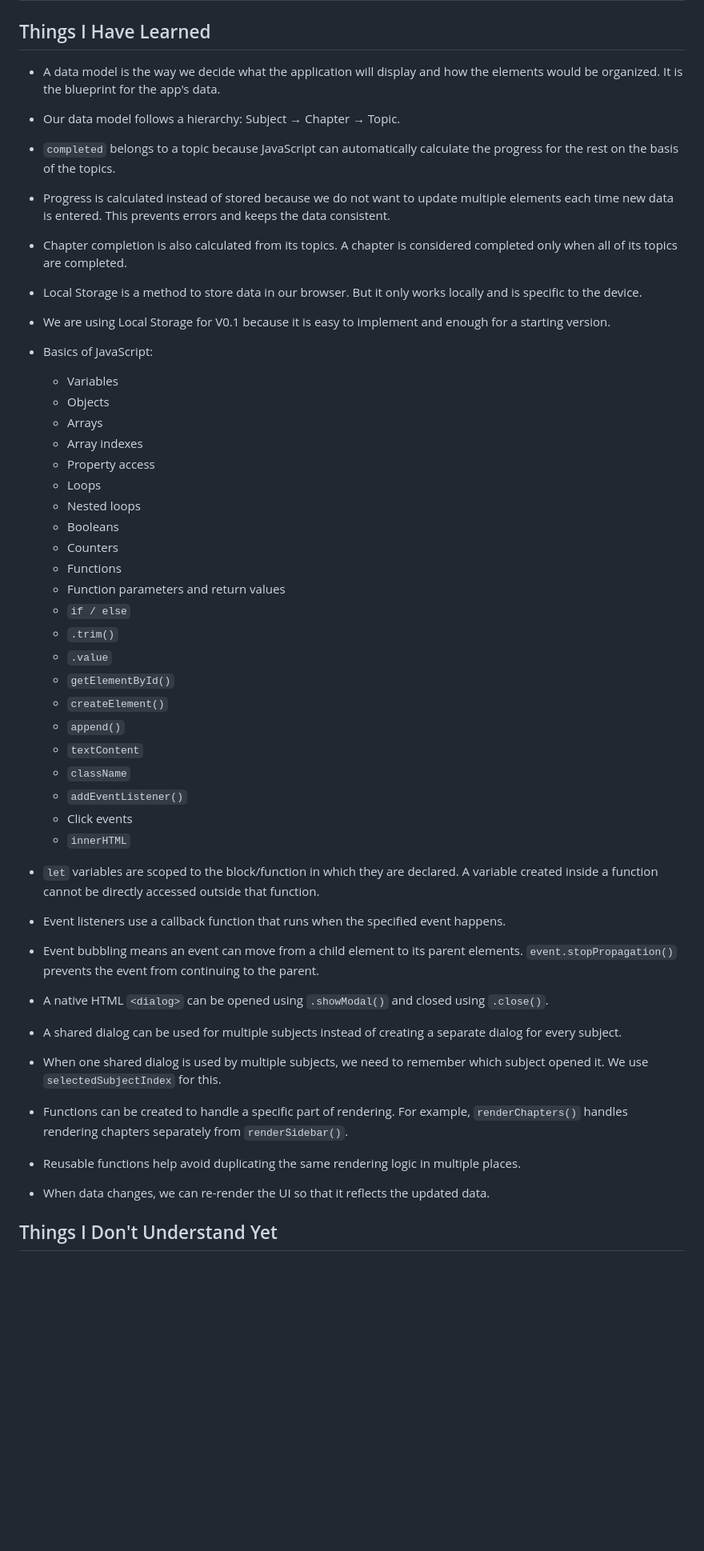
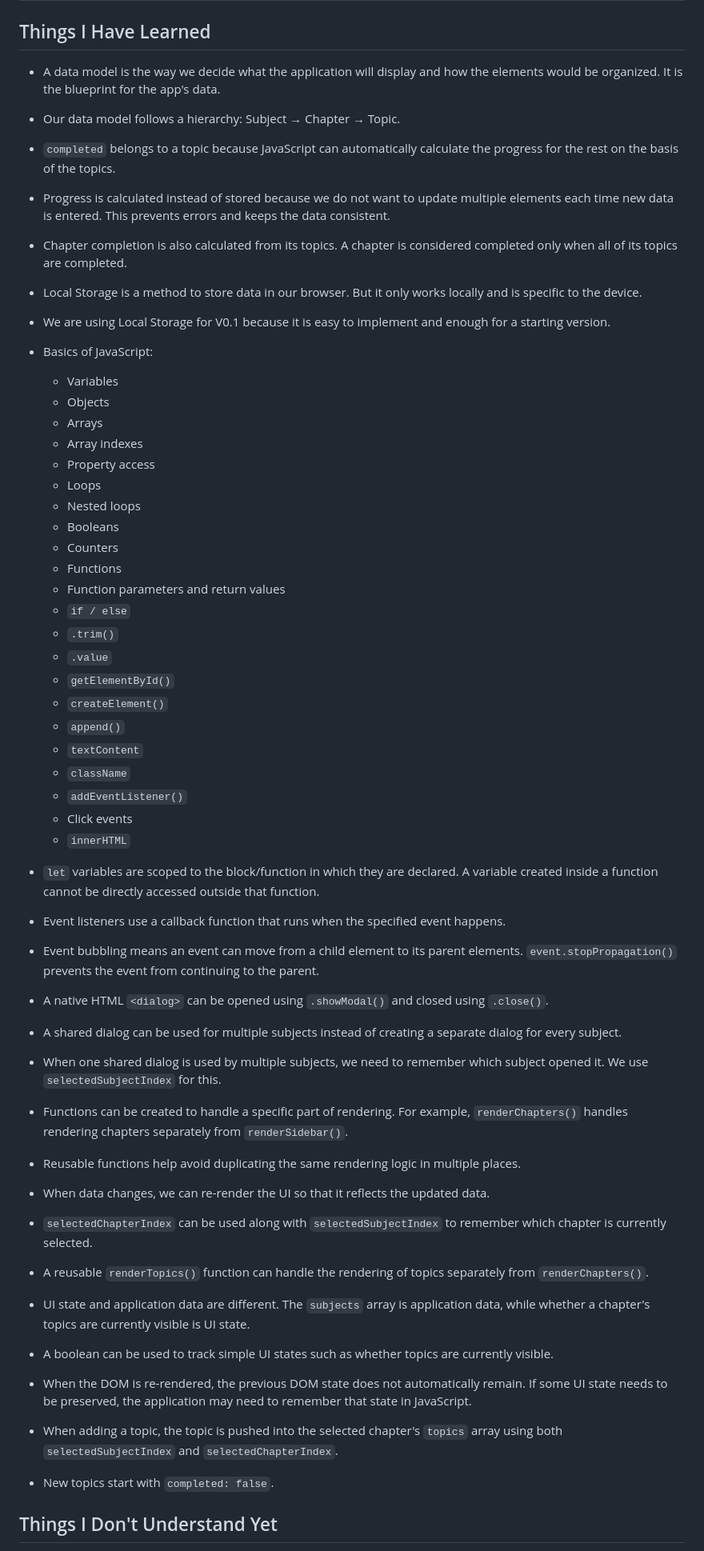
Before and after one commit to someshkelkar21/Study_tracker, a Markdown page: LEARNING-NOTES.md, the part around one of its changes. Shown at 80% size. Rendered like a GitHub page; blank space fills up the shorter version.

Commit message:
updated learning notes

```diff
--- a/LEARNING-NOTES.md
+++ b/LEARNING-NOTES.md
@@ -2,62 +2,77 @@
 
 ## Things I Have Learned
 
-- A data model is the way we decide what the application will display and how the elements would be organized. It is the blueprint for the app's data.
+* A data model is the way we decide what the application will display and how the elements would be organized. It is the blueprint for the app's data.
 
-- Our data model follows a hierarchy:
+* Our data model follows a hierarchy:
   Subject → Chapter → Topic.
 
-- `completed` belongs to a topic because JavaScript can automatically calculate the progress for the rest on the basis of the topics.
+* `completed` belongs to a topic because JavaScript can automatically calculate the progress for the rest on the basis of the topics.
 
-- Progress is calculated instead of stored because we do not want to update multiple elements each time new data is entered. This prevents errors and keeps the data consistent.
+* Progress is calculated instead of stored because we do not want to update multiple elements each time new data is entered. This prevents errors and keeps the data consistent.
 
-- Chapter completion is also calculated from its topics. A chapter is considered completed only when all of its topics are completed.
+* Chapter completion is also calculated from its topics. A chapter is considered completed only when all of its topics are completed.
 
-- Local Storage is a method to store data in our browser. But it only works locally and is specific to the device.
+* Local Storage is a method to store data in our browser. But it only works locally and is specific to the device.
 
-- We are using Local Storage for V0.1 because it is easy to implement and enough for a starting version.
+* We are using Local Storage for V0.1 because it is easy to implement and enough for a starting version.
 
-- Basics of JavaScript:
-  - Variables
-  - Objects
-  - Arrays
-  - Array indexes
-  - Property access
-  - Loops
-  - Nested loops
-  - Booleans
-  - Counters
-  - Functions
-  - Function parameters and return values
-  - `if / else`
-  - `.trim()`
-  - `.value`
-  - `getElementById()`
-  - `createElement()`
-  - `append()`
-  - `textContent`
-  - `className`
-  - `addEventListener()`
-  - Click events
-  - `innerHTML`
+* Basics of JavaScript:
 
-- `let` variables are scoped to the block/function in which they are declared. A variable created inside a function cannot be directly accessed outside that function.
+  * Variables
+  * Objects
+  * Arrays
+  * Array indexes
+  * Property access
+  * Loops
+  * Nested loops
+  * Booleans
+  * Counters
+  * Functions
+  * Function parameters and return values
+  * `if / else`
+  * `.trim()`
+  * `.value`
+  * `getElementById()`
+  * `createElement()`
+  * `append()`
+  * `textContent`
+  * `className`
+  * `addEventListener()`
+  * Click events
+  * `innerHTML`
 
-- Event listeners use a callback function that runs when the specified event happens.
+* `let` variables are scoped to the block/function in which they are declared. A variable created inside a function cannot be directly accessed outside that function.
 
-- Event bubbling means an event can move from a child element to its parent elements. `event.stopPropagation()` prevents the event from continuing to the parent.
+* Event listeners use a callback function that runs when the specified event happens.
 
-- A native HTML `<dialog>` can be opened using `.showModal()` and closed using `.close()`.
+* Event bubbling means an event can move from a child element to its parent elements. `event.stopPropagation()` prevents the event from continuing to the parent.
 
-- A shared dialog can be used for multiple subjects instead of creating a separate dialog for every subject.
+* A native HTML `<dialog>` can be opened using `.showModal()` and closed using `.close()`.
 
-- When one shared dialog is used by multiple subjects, we need to remember which subject opened it. We use `selectedSubjectIndex` for this.
+* A shared dialog can be used for multiple subjects instead of creating a separate dialog for every subject.
 
-- Functions can be created to handle a specific part of rendering. For example, `renderChapters()` handles rendering chapters separately from `renderSidebar()`.
+* When one shared dialog is used by multiple subjects, we need to remember which subject opened it. We use `selectedSubjectIndex` for this.
 
-- Reusable functions help avoid duplicating the same rendering logic in multiple places.
+* Functions can be created to handle a specific part of rendering. For example, `renderChapters()` handles rendering chapters separately from `renderSidebar()`.
 
-- When data changes, we can re-render the UI so that it reflects the updated data.
+* Reusable functions help avoid duplicating the same rendering logic in multiple places.
+
+* When data changes, we can re-render the UI so that it reflects the updated data.
+
+* `selectedChapterIndex` can be used along with `selectedSubjectIndex` to remember which chapter is currently selected.
+
+* A reusable `renderTopics()` function can handle the rendering of topics separately from `renderChapters()`.
+
+* UI state and application data are different. The `subjects` array is application data, while whether a chapter's topics are currently visible is UI state.
+
+* A boolean can be used to track simple UI states such as whether topics are currently visible.
+
+* When the DOM is re-rendered, the previous DOM state does not automatically remain. If some UI state needs to be preserved, the application may need to remember that state in JavaScript.
+
+* When adding a topic, the topic is pushed into the selected chapter's `topics` array using both `selectedSubjectIndex` and `selectedChapterIndex`.
+
+* New topics start with `completed: false`.
 
 ## Things I Don't Understand Yet
 
```
Also changed, not shown: other parts of LEARNING-NOTES.md (+35 -23 lines).
